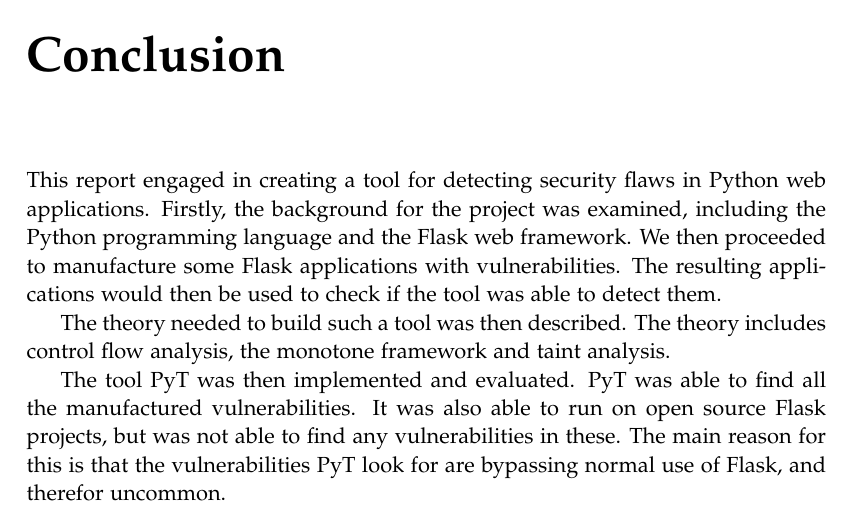
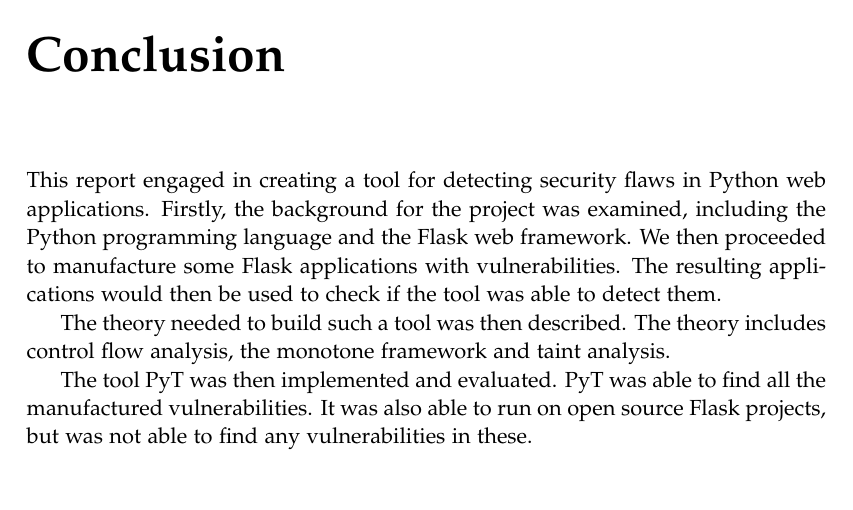
Before and after one commit to SW10IoT/report, a LaTeX thesis (master.tex, which reads sections/conclusion.tex): part of page 91 of 111, cut so that both start at the same text. Compiled offline with pdfLaTeX.

Commit message:
delete conclusion line

```diff
--- a/sections/conclusion.tex
+++ b/sections/conclusion.tex
@@ -9,4 +9,3 @@ The theory includes control flow analysis, the monotone framework and taint anal
 The tool \pyt{} was then implemented and evaluated.
 \pyt{} was able to find all the manufactured vulnerabilities.
 It was also able to run on open source Flask projects, but was not able to find any vulnerabilities in these.
-The main reason for this is that the vulnerabilities \pyt{} look for are bypassing normal use of Flask, and therefor uncommon.
```
